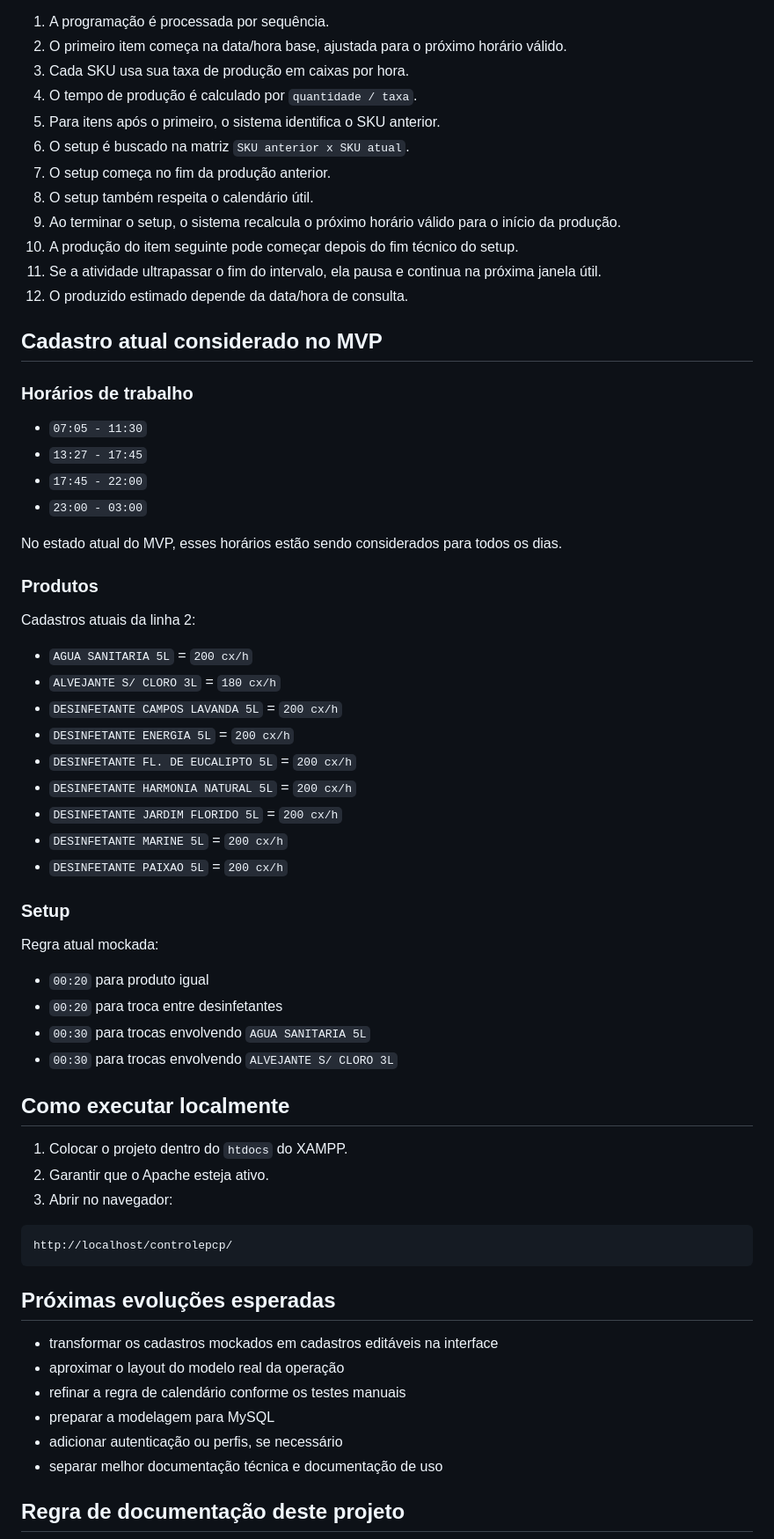
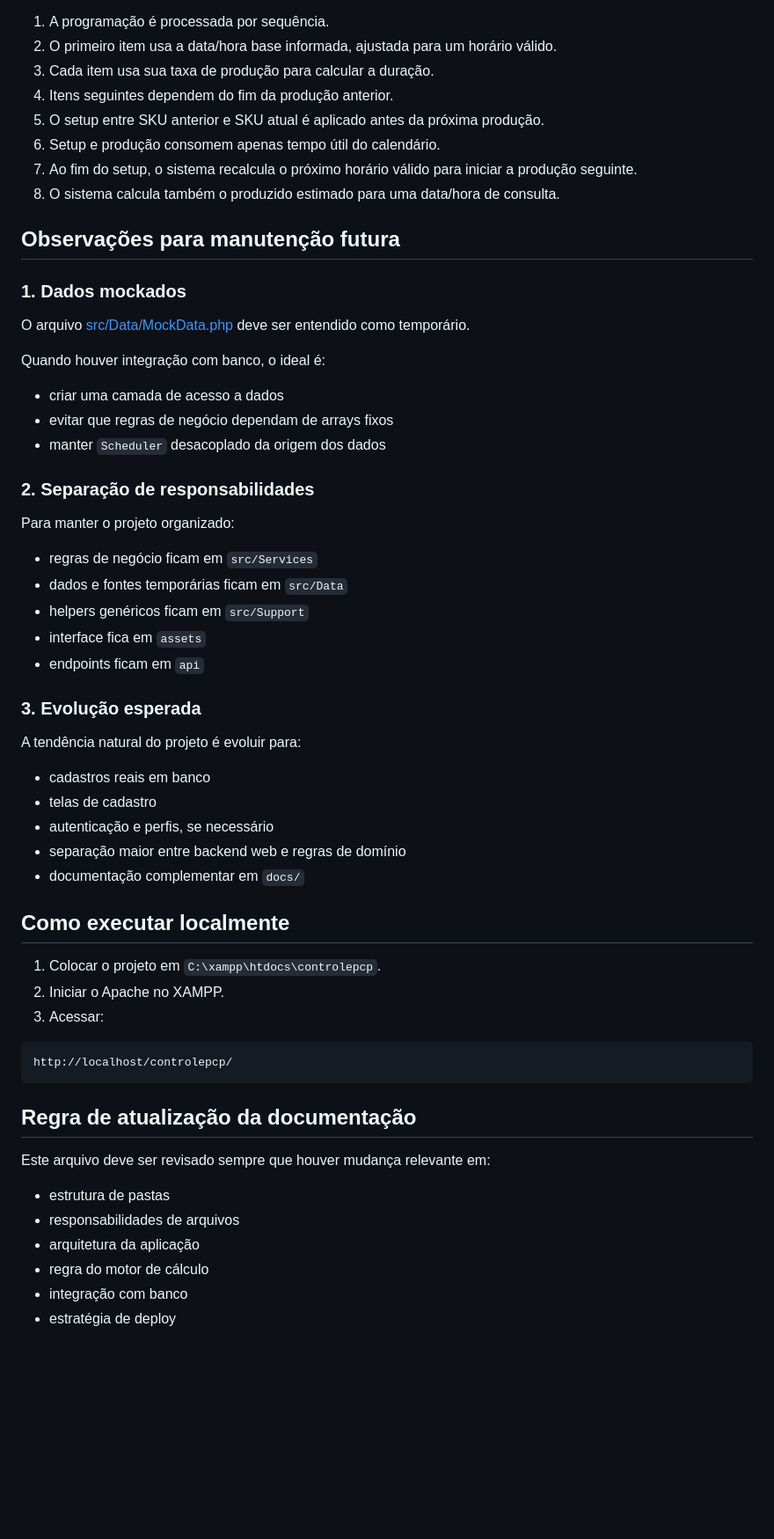
Before and after one commit to aquafastaghiggi/controlepcp, a Markdown page: README.md, the part around one of its changes. Shown at 88% size. Drawn GitHub-style; blank space fills up the shorter version.

````diff
--- a/README.md
+++ b/README.md
@@ -109,69 +214,63 @@ O comportamento validado até aqui para o MVP é:
 
 1. A programação é processada por sequência.
-2. O primeiro item começa na data/hora base, ajustada para o próximo horário válido.
-3. Cada SKU usa sua taxa de produção em caixas por hora.
-4. O tempo de produção é calculado por `quantidade / taxa`.
-5. Para itens após o primeiro, o sistema identifica o SKU anterior.
-6. O setup é buscado na matriz `SKU anterior x SKU atual`.
-7. O setup começa no fim da produção anterior.
-8. O setup também respeita o calendário útil.
-9. Ao terminar o setup, o sistema recalcula o próximo horário válido para o início da produção.
-10. A produção do item seguinte pode começar depois do fim técnico do setup.
-11. Se a atividade ultrapassar o fim do intervalo, ela pausa e continua na próxima janela útil.
-12. O produzido estimado depende da data/hora de consulta.
+2. O primeiro item usa a data/hora base informada, ajustada para um horário válido.
+3. Cada item usa sua taxa de produção para calcular a duração.
+4. Itens seguintes dependem do fim da produção anterior.
+5. O setup entre SKU anterior e SKU atual é aplicado antes da próxima produção.
+6. Setup e produção consomem apenas tempo útil do calendário.
+7. Ao fim do setup, o sistema recalcula o próximo horário válido para iniciar a produção seguinte.
+8. O sistema calcula também o produzido estimado para uma data/hora de consulta.
 
-## Cadastro atual considerado no MVP
+## Observações para manutenção futura
 
-### Horários de trabalho
+### 1. Dados mockados
 
-- `07:05 - 11:30`
-- `13:27 - 17:45`
-- `17:45 - 22:00`
-- `23:00 - 03:00`
+O arquivo [src/Data/MockData.php](C:\xampp\htdocs\controlepcp\src\Data\MockData.php) deve ser entendido como temporário.
 
-No estado atual do MVP, esses horários estão sendo considerados para todos os dias.
+Quando houver integração com banco, o ideal é:
 
-### Produtos
+- criar uma camada de acesso a dados
+- evitar que regras de negócio dependam de arrays fixos
+- manter `Scheduler` desacoplado da origem dos dados
 
-Cadastros atuais da linha 2:
+### 2. Separação de responsabilidades
 
-- `AGUA SANITARIA 5L` = `200 cx/h`
-- `ALVEJANTE S/ CLORO 3L` = `180 cx/h`
-- `DESINFETANTE CAMPOS LAVANDA 5L` = `200 cx/h`
-- `DESINFETANTE ENERGIA 5L` = `200 cx/h`
-- `DESINFETANTE FL. DE EUCALIPTO 5L` = `200 cx/h`
-- `DESINFETANTE HARMONIA NATURAL 5L` = `200 cx/h`
-- `DESINFETANTE JARDIM FLORIDO 5L` = `200 cx/h`
-- `DESINFETANTE MARINE 5L` = `200 cx/h`
-- `DESINFETANTE PAIXAO 5L` = `200 cx/h`
+Para manter o projeto organizado:
 
-### Setup
+- regras de negócio ficam em `src/Services`
+- dados e fontes temporárias ficam em `src/Data`
+- helpers genéricos ficam em `src/Support`
+- interface fica em `assets`
+- endpoints ficam em `api`
 
-Regra atual mockada:
+### 3. Evolução esperada
 
-- `00:20` para produto igual
-- `00:20` para troca entre desinfetantes
-- `00:30` para trocas envolvendo `AGUA SANITARIA 5L`
-- `00:30` para trocas envolvendo `ALVEJANTE S/ CLORO 3L`
+A tendência natural do projeto é evoluir para:
+
+- cadastros reais em banco
+- telas de cadastro
+- autenticação e perfis, se necessário
+- separação maior entre backend web e regras de domínio
+- documentação complementar em `docs/`
 
 ## Como executar localmente
 
-1. Colocar o projeto dentro do `htdocs` do XAMPP.
-2. Garantir que o Apache esteja ativo.
-3. Abrir no navegador:
+1. Colocar o projeto em `C:\xampp\htdocs\controlepcp`.
+2. Iniciar o Apache no XAMPP.
+3. Acessar:
 
 ```text
 http://localhost/controlepcp/
 ```
 
-## Próximas evoluções esperadas
+## Regra de atualização da documentação
 
-- transformar os cadastros mockados em cadastros editáveis na interface
-- aproximar o layout do modelo real da operação
-- refinar a regra de calendário conforme os testes manuais
-- preparar a modelagem para MySQL
-- adicionar autenticação ou perfis, se necessário
-- separar melhor documentação técnica e documentação de uso
+Este arquivo deve ser revisado sempre que houver mudança relevante em:
 
-## Regra de documentação deste projeto
+- estrutura de pastas
+- responsabilidades de arquivos
+- arquitetura da aplicação
+- regra do motor de cálculo
+- integração com banco
+- estratégia de deploy
 
````
Also changed, not shown: other parts of README.md (+159 -64 lines).
